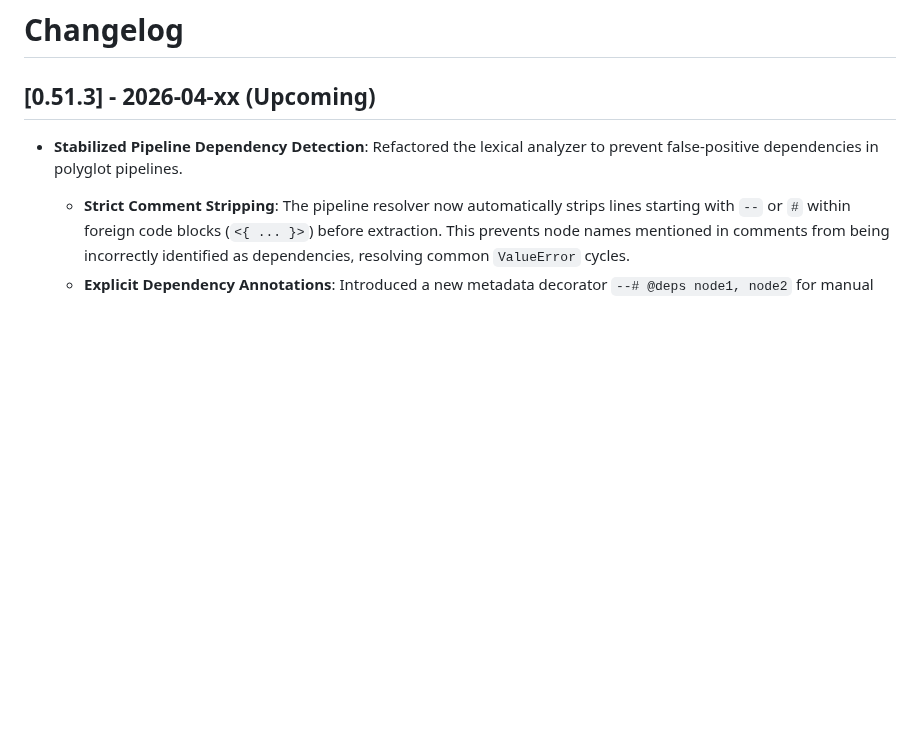
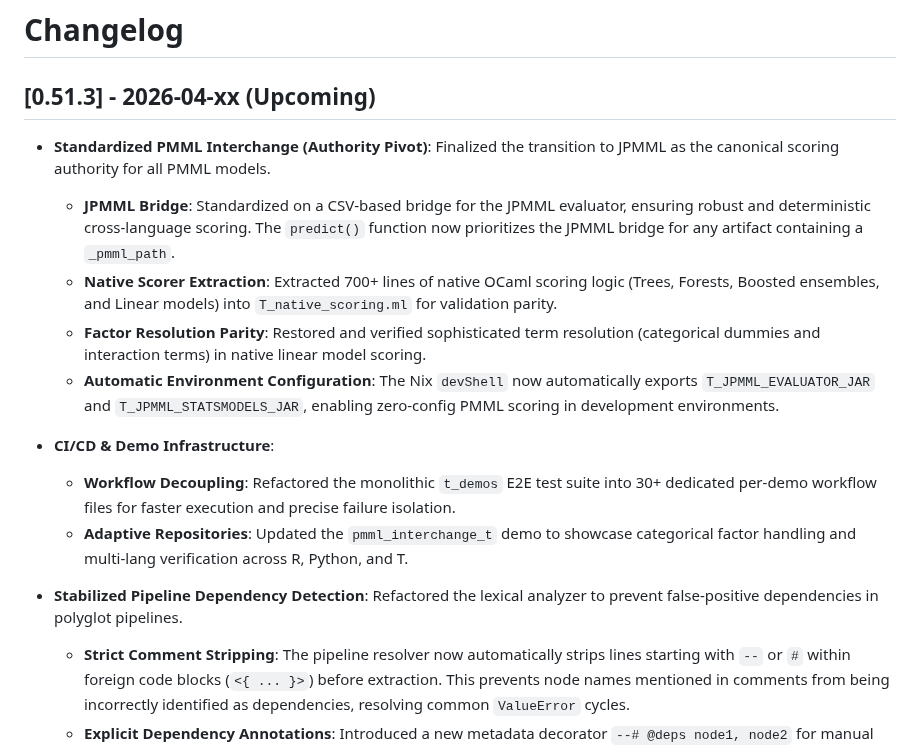
Before and after one commit to b-rodrigues/tlang, a Markdown page: docs/changelog.md, the part around the change. Rendered like a GitHub page; blank space fills up the shorter version.

Commit message:
docs: update changelog for PMML standardization and CI/CD improvements

```diff
--- a/docs/changelog.md
+++ b/docs/changelog.md
@@ -2,6 +2,14 @@
 
 ## [0.51.3] - 2026-04-xx (Upcoming)
 
+- **Standardized PMML Interchange (Authority Pivot)**: Finalized the transition to JPMML as the canonical scoring authority for all PMML models.
+    - **JPMML Bridge**: Standardized on a CSV-based bridge for the JPMML evaluator, ensuring robust and deterministic cross-language scoring. The `predict()` function now prioritizes the JPMML bridge for any artifact containing a `_pmml_path`.
+    - **Native Scorer Extraction**: Extracted 700+ lines of native OCaml scoring logic (Trees, Forests, Boosted ensembles, and Linear models) into `T_native_scoring.ml` for validation parity.
+    - **Factor Resolution Parity**: Restored and verified sophisticated term resolution (categorical dummies and interaction terms) in native linear model scoring.
+    - **Automatic Environment Configuration**: The Nix `devShell` now automatically exports `T_JPMML_EVALUATOR_JAR` and `T_JPMML_STATSMODELS_JAR`, enabling zero-config PMML scoring in development environments.
+- **CI/CD & Demo Infrastructure**:
+    - **Workflow Decoupling**: Refactored the monolithic `t_demos` E2E test suite into 30+ dedicated per-demo workflow files for faster execution and precise failure isolation.
+    - **Adaptive Repositories**: Updated the `pmml_interchange_t` demo to showcase categorical factor handling and multi-lang verification across R, Python, and T.
 - **Stabilized Pipeline Dependency Detection**: Refactored the lexical analyzer to prevent false-positive dependencies in polyglot pipelines.
     - **Strict Comment Stripping**: The pipeline resolver now automatically strips lines starting with `--` or `#` within foreign code blocks (`<{ ... }>`) before extraction. This prevents node names mentioned in comments from being incorrectly identified as dependencies, resolving common `ValueError` cycles.
     - **Explicit Dependency Annotations**: Introduced a new metadata decorator `--# @deps node1, node2` for manual dependency declaration. This is particularly useful for shell nodes or complex scripts where automatic lexical inference may be insufficient or blocked.
```
